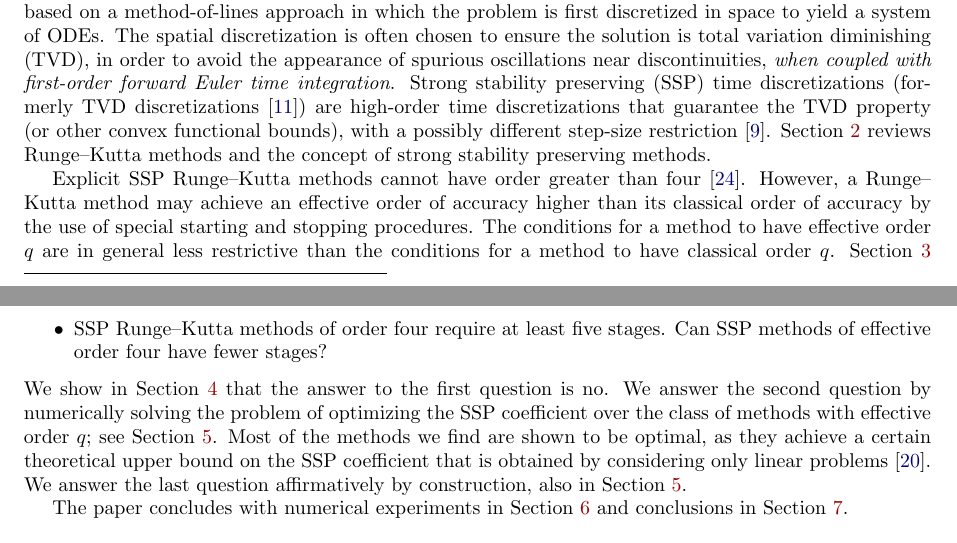
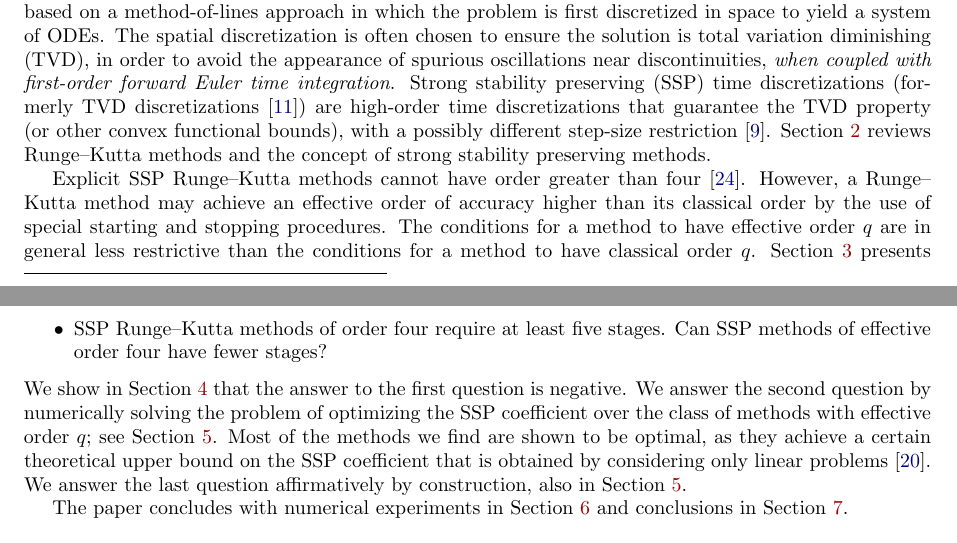
Before and after one commit to ketch/2013_effective-order-ssprk, a LaTeX paper (LATEX-current/Effective_order_SSPRK_methods.tex, which reads LATEX-current/1_Intro.tex): two parts of pages 1 and 2 of 18, joined at a grey line, cut so that both start at the same text. Compiled offline with LaTeX, dvips and Ghostscript; an older LaTeX class or package is replaced by its successor.

Commit message:
Minor changes in introduction.

```diff
--- a/LATEX-current/1_Intro.tex
+++ b/LATEX-current/1_Intro.tex
@@ -17,7 +17,7 @@ strong stability preserving methods.
 
 Explicit SSP Runge--Kutta methods cannot have order greater
 than four \cite{Ruuth2002}.  However, a Runge--Kutta method may
-achieve an effective order of accuracy higher than its classical order of accuracy
+achieve an effective order of accuracy higher than its classical order
 by the use of special starting and stopping procedures.
 The conditions for a method to have effective order $q$ are
 in general less restrictive than the conditions for a method
@@ -41,7 +41,7 @@ Three natural questions are:
           effective order four have fewer stages?
 
 \end{itemize}
-We show in Section \ref{sec:ExRK_barrier} that the answer to the first question is no.
+We show in Section \ref{sec:ExRK_barrier} that the answer to the first question is negative.
 We answer the second question by numerically solving the problem of optimizing
 the SSP coefficient over the class of methods with effective order $q$;
 see Section~\ref{sec:optimal_ESSPRK}.
```
Also changed, not shown: LATEX-current/1_Intro.tex (2 more changed lines).
